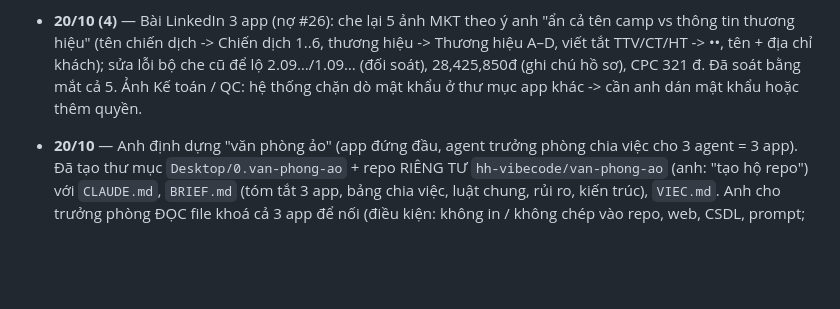
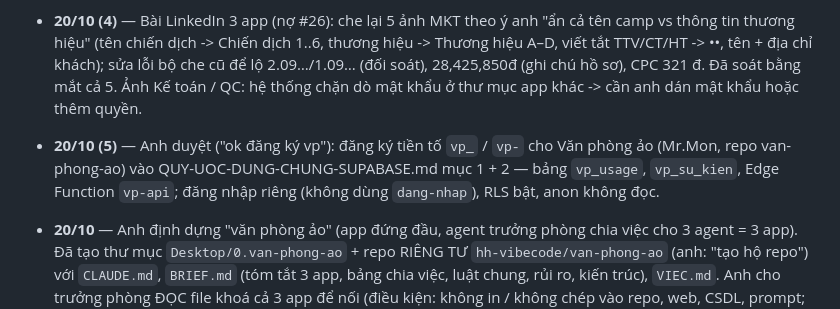
Before and after one commit to hh-vibecode/mkt-sale-app, a Markdown page: VIEC.md, the part around the change. Drawn GitHub-style; blank space fills up the shorter version.

```diff
--- a/VIEC.md
+++ b/VIEC.md
@@ -137,6 +137,7 @@
 - **20/10 (2)** — Báo cáo ADS tháng 10 cho anh (thông báo tổng kết MKT, hạn 17h30 21/10): file `Desktop/Bao-cao-Ads-T10-2026.md` (kỳ 1–19/10 so 1–19/9; 4 mục Kết quả / Đánh giá / Tồn đọng / Đề xuất T11 + bảng phân bổ ngân sách). Số quảng cáo lấy THẲNG Ads Manager (anh: "ưu tiên lấy từ Ads Manager cho chuẩn") bằng công cụ mới `scripts/meta-tong-ket.js` (insights cấp chiến dịch + tài khoản cả kỳ: tiếp cận không trùng, tần suất, click liên kết, người liên hệ; đọc token Meta trong file khoá app, không in; KHÔNG chạy trên GitHub vì repo công khai -> log lộ số chi). Doanh số / lead / chốt lấy báo cáo MKT app. Phát hiện: 96,8tr doanh số MKT T10 là TikTok CT (không có chi phí TikTok trong hệ thống), chỉ 11% doanh số gắn Ad ID, tỉ lệ người nhắn ra lead giảm 7,4% -> 3,6%, chiến dịch CT Tượng phật 15.220 bình luận bất thường.
 - **20/10 (3)** — Chốt báo cáo Ads T10: thêm mục TÓM TẮT NHANH đầu file `Desktop/Bao-cao-Ads-T10-2026.md` + trang riêng tư https://claude.ai/artifact/6UrdsG8TsGanzGomsziT95 (chỉ anh mở được, anh tự chia sẻ). Đề xuất ngân sách T11 là ý kiến em, anh duyệt trước khi nộp.
 - **20/10 (4)** — Bài LinkedIn 3 app (nợ #26): che lại 5 ảnh MKT theo ý anh "ẩn cả tên camp vs thông tin thương hiệu" (tên chiến dịch -> Chiến dịch 1..6, thương hiệu -> Thương hiệu A–D, viết tắt TTV/CT/HT -> ••, tên + địa chỉ khách); sửa lỗi bộ che cũ để lộ 2.09…/1.09… (đối soát), 28,425,850đ (ghi chú hồ sơ), CPC 321 đ. Đã soát bằng mắt cả 5. Ảnh Kế toán / QC: hệ thống chặn dò mật khẩu ở thư mục app khác -> cần anh dán mật khẩu hoặc thêm quyền.
+- **20/10 (5)** — Anh duyệt ("ok đăng ký vp"): đăng ký tiền tố `vp_` / `vp-` cho Văn phòng ảo (Mr.Mon, repo van-phong-ao) vào QUY-UOC-DUNG-CHUNG-SUPABASE.md mục 1 + 2 — bảng `vp_usage`, `vp_su_kien`, Edge Function `vp-api`; đăng nhập riêng (không dùng `dang-nhap`), RLS bật, anon không đọc.
 - **20/10** — Anh định dựng "văn phòng ảo" (app đứng đầu, agent trưởng phòng chia việc cho 3 agent = 3 app). Đã tạo thư mục `Desktop/0.van-phong-ao` + repo RIÊNG TƯ `hh-vibecode/van-phong-ao` (anh: "tạo hộ repo") với `CLAUDE.md`, `BRIEF.md` (tóm tắt 3 app, bảng chia việc, luật chung, rủi ro, kiến trúc), `VIEC.md`. Anh cho trưởng phòng ĐỌC file khoá cả 3 app để nối (điều kiện: không in / không chép vào repo, web, CSDL, prompt; ghi nhật ký mỗi lần dùng). Khi tạo bảng sẽ đăng ký tiền tố (đề xuất `vp_`) vào QUY-UOC-DUNG-CHUNG-SUPABASE.md.
 - **19/10 (9)** — GỠ DAILY REPORT khỏi app (anh: "gỡ khỏi app", "trông không cần thiết lắm"): bỏ mục Quản trị › Daily report, code bcnTinh / renderDaily, dòng Logic xử lý; xoá workflow bao-cao-ngay.yml, scripts/bao-cao-ngay.js, scripts/lib/app-vm.js; DROP bảng mkt_bao_cao_ngay (2 bản tự tạo 17–18/10, `supabase-schema-go-bao-cao-ngay.sql`), bỏ khỏi sổ quy ước Supabase. Mục 19/10 (7) giữ làm lịch sử.
 - **19/10 (8)** — Bài LinkedIn 3 app: viết bản ngắn -> bản dài góc vận hành + vibe code -> bản chốt chia 3 phần (`bai-3-app.txt`), xoá 8 ảnh cũ, dựng + che 5 ảnh app MKT; anh dừng giữa chừng để tập trung app (mục nợ #26). Anh nói "gỡ luôn phần daily report" — đã gỡ khỏi BÀI VIẾT; tính năng Daily report trong app CHƯA gỡ, đang hỏi lại anh.
```
Also changed, not shown: QUY-UOC-DUNG-CHUNG-SUPABASE.md (+2 -0 lines).
